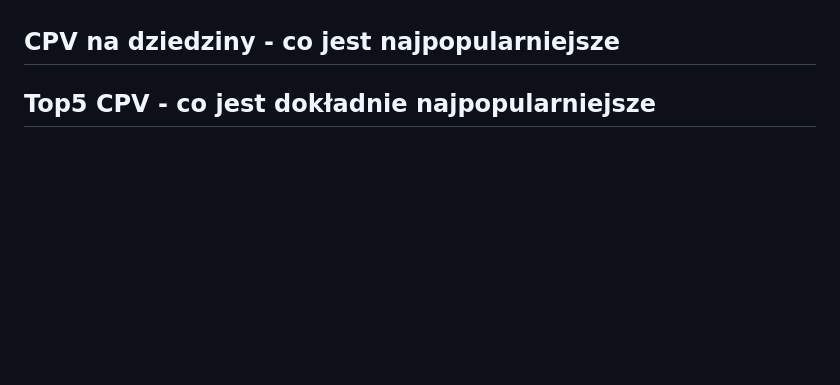
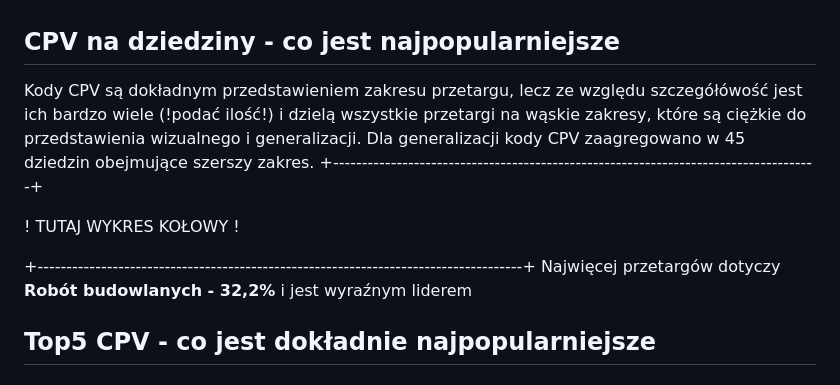
Before and after one commit to 98CharleS/eZam-Database-analysis, a Markdown page: report.md, the part around the change. Rendered like a GitHub page; blank space fills up the shorter version.

```diff
--- a/report.md
+++ b/report.md
@@ -13,6 +13,13 @@ Z pośród dostępnych artrbutów `TenderType` oraz `procedureResult` wszędzie
 W pobranych danych w kolumnie `cpvCode` znajdowało się wiele kodów CPV. Wynika to z charakterystyki struktury ogłoszeń o przetargach, gdzie wstępuje jeden główny kod CPV, następnie może występować wiele dodatkowych kodów CPV, których kluczowość dla całości przedmiotu przetargu może być zróżnicowana.
 Ze względu na to, że niemożliwa jest ocena istotności dodatkowego kodu CPV dla całości przetargu, a różna liczba dodatkowych kodów zaburzyłaby statystykę częstotliwości w odniesieniu do liczby przetargów, analizie poddano wyłącznie główny kod CPV dostępny w atrybutach każdego wpisu. Przyjęte podejście zapewnia standaryzację, spójność i czytelność wyników.
 ## CPV na dziedziny - co jest najpopularniejsze
+Kody CPV są dokładnym przedstawieniem zakresu przetargu, lecz ze względu szczegółówość jest ich bardzo wiele (!podać ilość!) i dzielą wszystkie przetargi na wąskie zakresy, które są ciężkie do przedstawienia wizualnego i generalizacji. Dla generalizacji kody CPV zaagregowano w 45 dziedzin obejmujące szerszy zakres.
++------------------------------------------------------------------------------------+
+
+! TUTAJ WYKRES KOŁOWY !
+
++------------------------------------------------------------------------------------+
+Najwięcej przetargów dotyczy **Robót budowlanych - 32,2%** i jest wyraźnym liderem
 ## Top5 CPV - co jest dokładnie najpopularniejsze
 ## Top5 CPV w województwach - czy województwa wyglądają podobnie czy są jakieś zmiany?
 
```
